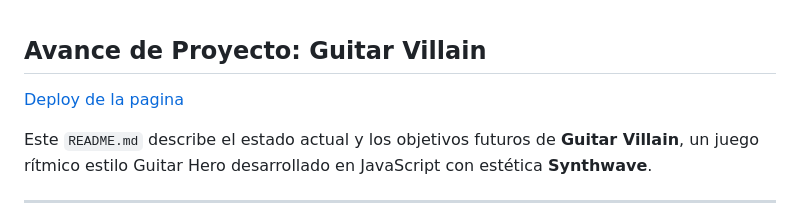
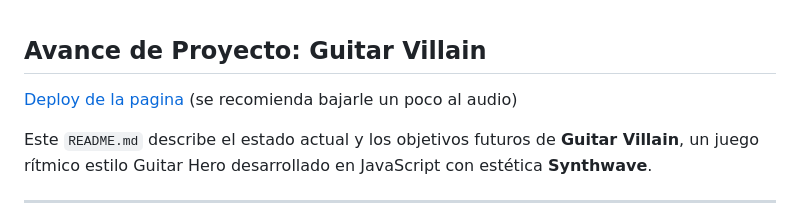
Before and after one commit to jqn1/guitar-villain, a Markdown page: README.md, the part around the change. GitHub-like rendering.

```diff
--- a/README.md
+++ b/README.md
@@ -1,5 +1,5 @@
 ## Avance de Proyecto: Guitar Villain
-[Deploy de la pagina](https://dolphin-app-dtkb5.ondigitalocean.app/)
+[Deploy de la pagina](https://dolphin-app-dtkb5.ondigitalocean.app/) (se recomienda bajarle un poco al audio)
 
 Este `README.md` describe el estado actual y los objetivos futuros de **Guitar Villain**, un juego rítmico estilo Guitar Hero desarrollado en JavaScript con estética **Synthwave**.
 
```
